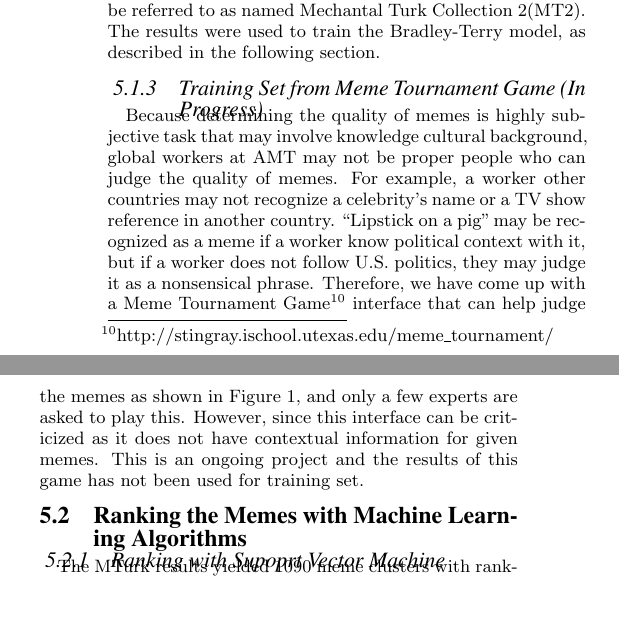
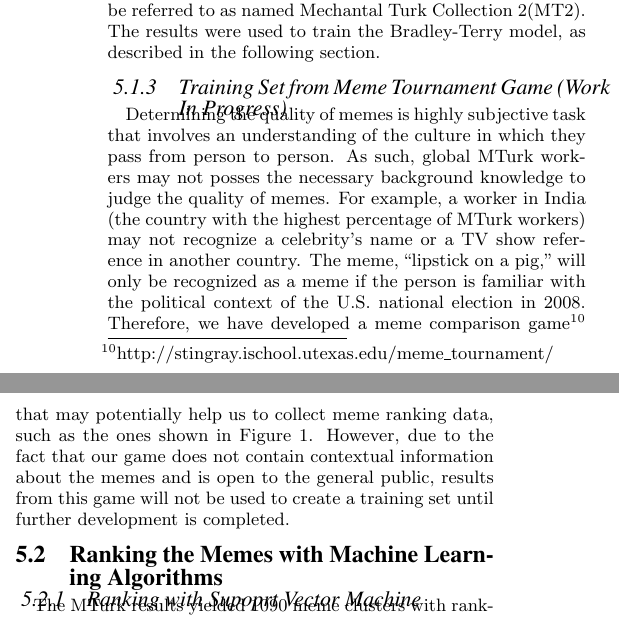
Before and after one commit to hohyon-ryu/DICTA-Memes, a LaTeX paper (20111120 Final paper/blog-meme.tex): two parts of the columns of page 7 of 14, joined at a grey line, cut so that both start at the same text. Compiled offline with pdfLaTeX.

Commit message:
final paper

```diff
--- a/20111120 Final paper/blog-meme.tex
+++ b/20111120 Final paper/blog-meme.tex
@@ -561,8 +561,8 @@ In total, we submitted 1090 meme clusters to MTurk with seven HITs each. Workers
 Due to our limited success in classifying meme clusters using SVMs, we attempted another approach similar to the Bradley-Terry model \cite{Bradley1952} for pairwise comparison.  For our second MTurk, we submitted 1,492 meme clusters to be compared sequentially by workers. After workers were presented with a definition for memes ("an idea, behavior or style that spreads from person to person within a culture") and examples of good and bad memes, workers were asked to select the better meme cluster. Meme cluster \#1 was compared to cluster \#2, cluster \#2 to cluster \#3 and so on. The labels collected by this pairwise comparison MTurk HIT will be referred to as named Mechantal Turk Collection 2(MT2). The results were used to train the Bradley-Terry model, as described in the following section.
 
 
-\subsubsection{Training Set from Meme Tournament Game (In Progress)}
-Because determining the quality of memes is highly subjective task that may involve knowledge cultural background, global workers at AMT may not be proper people who can judge the quality of memes. For example, a worker other countries may not recognize a celebrity's name or a TV show reference in another country. ``Lipstick on a pig'' may be recognized as a meme if a worker know political context with it, but if a worker does not follow U.S. politics, they may judge it as a nonsensical phrase. Therefore, we have come up with a Meme Tournament Game\footnote{http://stingray.ischool.utexas.edu/meme\_tournament/} interface that can help judge the memes as shown in Figure \ref{fig:game}, and only a few experts are asked to play this. However, since this interface can be criticized as it does not have contextual information for given memes. This is an ongoing project and the results of this game has not been used for training set.
+\subsubsection{Training Set from Meme Tournament Game (Work In Progress)}
+Determining the quality of memes is highly subjective task that involves an understanding of the culture in which they pass from person to person. As such, global MTurk workers may not posses the necessary background knowledge to judge the quality of memes. For example, a worker in India (the country with the highest percentage of MTurk workers) may not recognize a celebrity's name or a TV show reference in another country. The meme, ``lipstick on a pig,'' will only be recognized as a meme if the person is familiar with the political context of the U.S. national election in 2008.  Therefore, we have developed a meme comparison game\footnote{http://stingray.ischool.utexas.edu/meme\_tournament/} that may potentially help us to collect meme ranking data, such as the ones shown in Figure \ref{fig:game}. However, due to the fact that our game does not contain contextual information about the memes and is open to the general public, results from this game will not be used to create a training set until further development is completed.
 
 \begin{figure*}[htb]
 	\begin{center}
```
